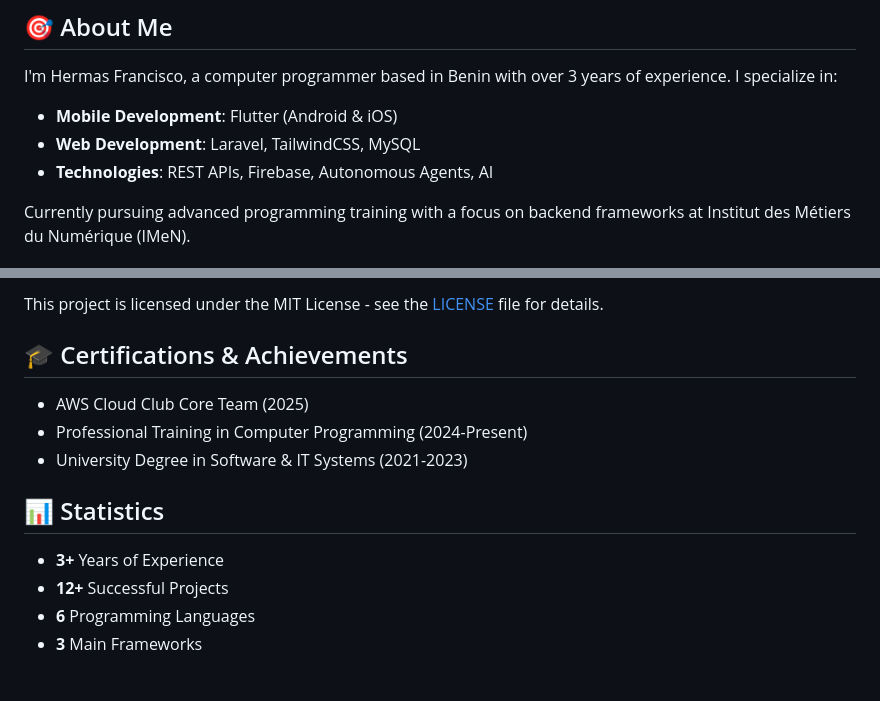
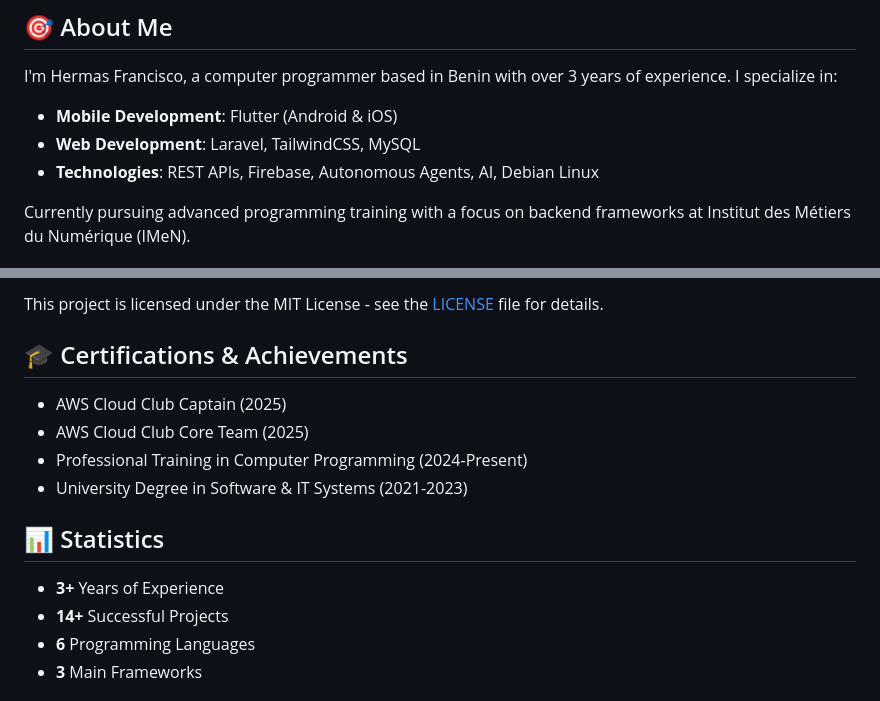
Before and after one commit to fhermas22/hermas-francisco-portfolio, a Markdown page: README.md, 2 parts joined by grey strips. Drawn GitHub-style.

```diff
--- a/README.md
+++ b/README.md
@@ -7,7 +7,7 @@ A modern, responsive personal portfolio website showcasing my skills and project
 I'm Hermas Francisco, a computer programmer based in Benin with over 3 years of experience. I specialize in:
 - **Mobile Development**: Flutter (Android & iOS)
 - **Web Development**: Laravel, TailwindCSS, MySQL
-- **Technologies**: REST APIs, Firebase, Autonomous Agents, AI
+- **Technologies**: REST APIs, Firebase, Autonomous Agents, AI, Debian Linux
 
 Currently pursuing advanced programming training with a focus on backend frameworks at Institut des Métiers du Numérique (IMeN).
 
@@ -105,6 +105,7 @@ This project is licensed under the MIT License - see the [LICENSE](LICENSE) file
 
 ## 🎓 Certifications & Achievements
 
+- AWS Cloud Club Captain (2025)
 - AWS Cloud Club Core Team (2025)
 - Professional Training in Computer Programming (2024-Present)
 - University Degree in Software & IT Systems (2021-2023)
@@ -112,7 +113,7 @@ This project is licensed under the MIT License - see the [LICENSE](LICENSE) file
 ## 📊 Statistics
 
 - **3+** Years of Experience
-- **12+** Successful Projects
+- **14+** Successful Projects
 - **6** Programming Languages
 - **3** Main Frameworks
 
```
